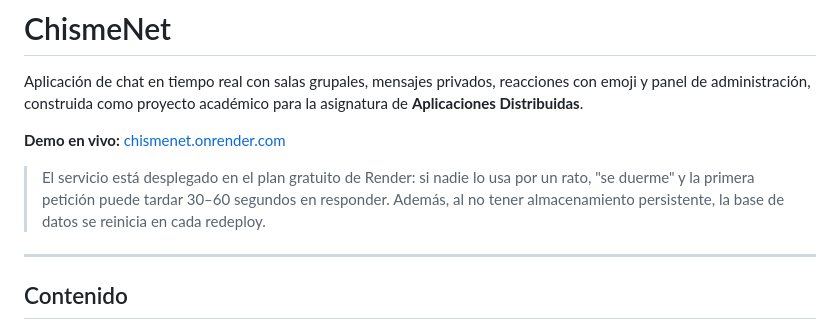
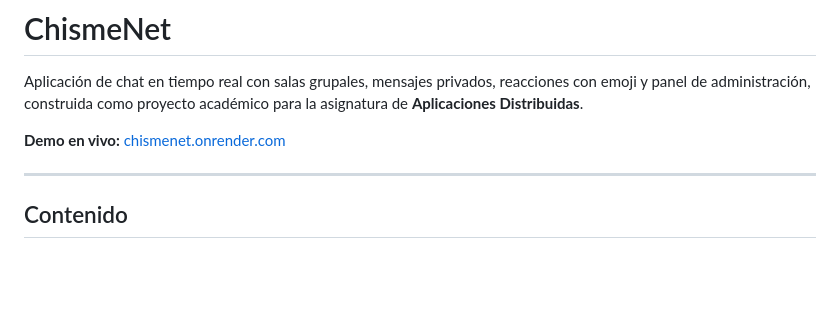
Before and after one commit to Arianaalomia/chismenet-chat, a Markdown page: README.md, the part around the change. Drawn GitHub-style; blank space fills up the shorter version.

```diff
--- a/README.md
+++ b/README.md
@@ -3,8 +3,6 @@
 Aplicación de chat en tiempo real con salas grupales, mensajes privados, reacciones con emoji y panel de administración, construida como proyecto académico para la asignatura de **Aplicaciones Distribuidas**.
 
 **Demo en vivo:** [chismenet.onrender.com](https://chismenet.onrender.com/chat.html)
-
-> El servicio está desplegado en el plan gratuito de Render: si nadie lo usa por un rato, "se duerme" y la primera petición puede tardar 30–60 segundos en responder. Además, al no tener almacenamiento persistente, la base de datos se reinicia en cada redeploy.
 
 ---
 
```
